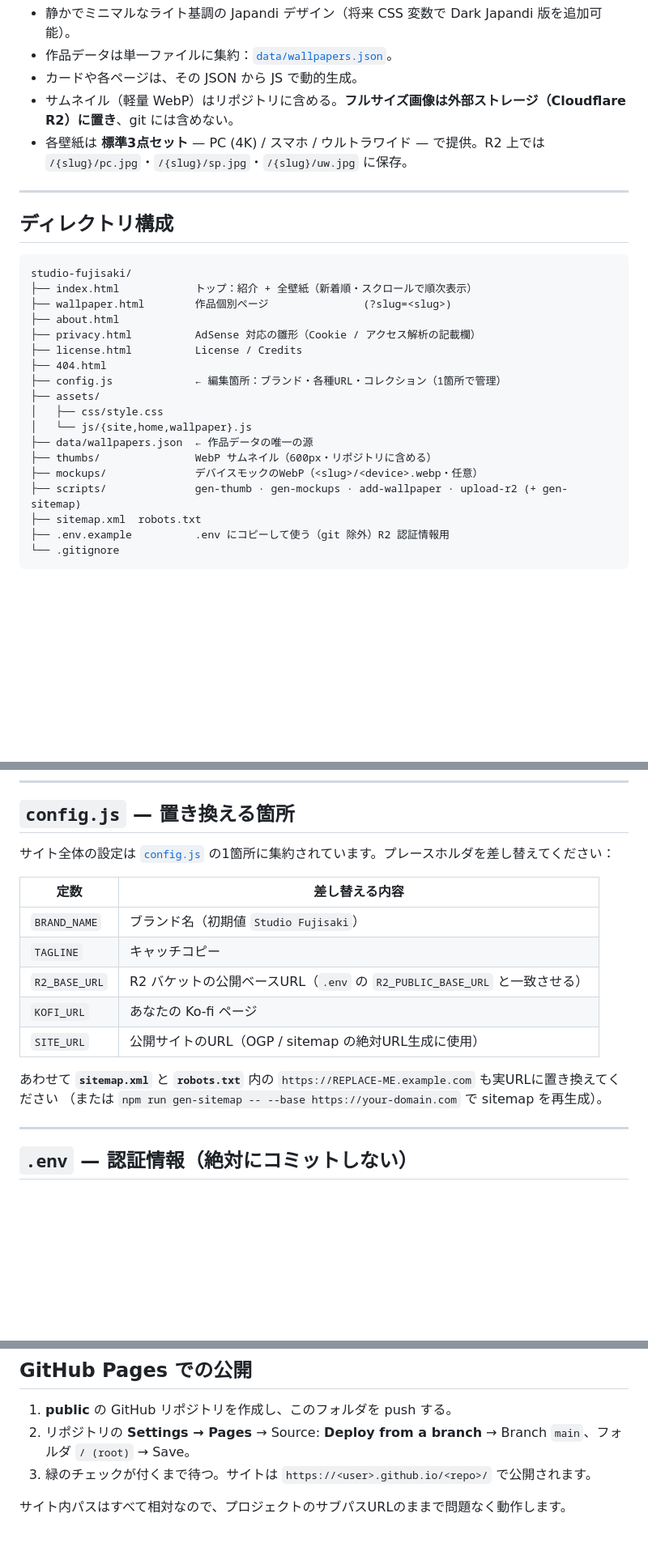
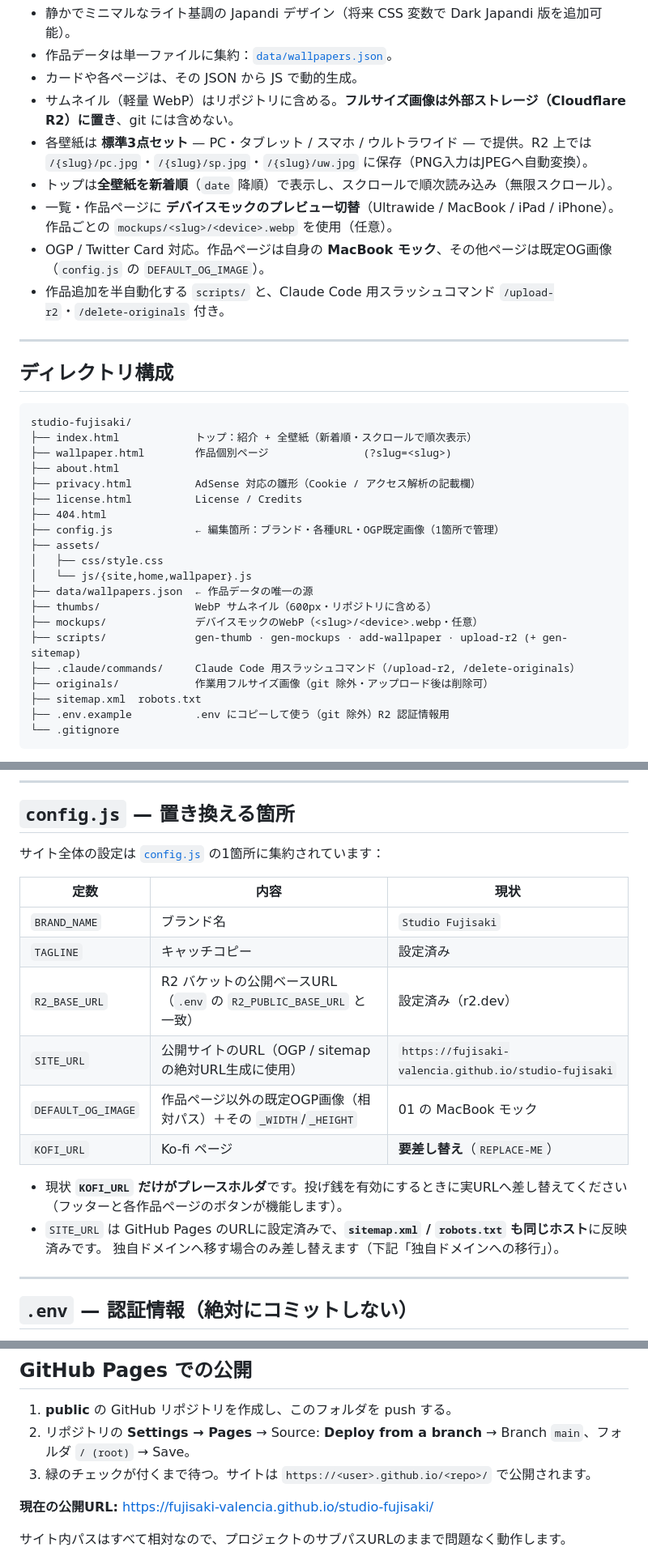
Before and after one commit to Fujisaki-Valencia/studio-fujisaki, a Markdown page: README.md, 3 parts joined by grey strips. Shown at 81% size. Drawn GitHub-style; blank space fills up the shorter version.

Commit message:
Update README to current state
Device-mockup preview, OG images (DEFAULT_OG_IMAGE), png->jpeg upload,
live GitHub Pages URL (SITE_URL/sitemap/robots set), slash commands
(/upload-r2, /delete-originals), and slug-naming notes.

Co-Authored-By: Claude Opus 4.8 <noreply@anthropic.com>

```diff
--- a/README.md
+++ b/README.md
@@ -7,7 +7,11 @@
 - 作品データは単一ファイルに集約：[`data/wallpapers.json`](data/wallpapers.json)。
 - カードや各ページは、その JSON から JS で動的生成。
 - サムネイル（軽量 WebP）はリポジトリに含める。**フルサイズ画像は外部ストレージ（Cloudflare R2）に置き**、git には含めない。
-- 各壁紙は **標準3点セット** — PC (4K) / スマホ / ウルトラワイド — で提供。R2 上では `/{slug}/pc.jpg`・`/{slug}/sp.jpg`・`/{slug}/uw.jpg` に保存。
+- 各壁紙は **標準3点セット** — PC・タブレット / スマホ / ウルトラワイド — で提供。R2 上では `/{slug}/pc.jpg`・`/{slug}/sp.jpg`・`/{slug}/uw.jpg` に保存（PNG入力はJPEGへ自動変換）。
+- トップは**全壁紙を新着順**（`date` 降順）で表示し、スクロールで順次読み込み（無限スクロール）。
+- 一覧・作品ページに **デバイスモックのプレビュー切替**（Ultrawide / MacBook / iPad / iPhone）。作品ごとの `mockups/<slug>/<device>.webp` を使用（任意）。
+- OGP / Twitter Card 対応。作品ページは自身の **MacBook モック**、その他ページは既定OG画像（`config.js` の `DEFAULT_OG_IMAGE`）。
+- 作品追加を半自動化する `scripts/` と、Claude Code 用スラッシュコマンド `/upload-r2`・`/delete-originals` 付き。
 
 ---
 
@@ -21,7 +25,7 @@ studio-fujisaki/
 ├── privacy.html          AdSense 対応の雛形（Cookie / アクセス解析の記載欄）
 ├── license.html          License / Credits
 ├── 404.html
-├── config.js             ← 編集箇所：ブランド・各種URL・コレクション（1箇所で管理）
+├── config.js             ← 編集箇所：ブランド・各種URL・OGP既定画像（1箇所で管理）
 ├── assets/
 │   ├── css/style.css
 │   └── js/{site,home,wallpaper}.js
@@ -29,6 +33,8 @@ studio-fujisaki/
 ├── thumbs/               WebP サムネイル（600px・リポジトリに含める）
 ├── mockups/              デバイスモックのWebP（<slug>/<device>.webp・任意）
 ├── scripts/              gen-thumb · gen-mockups · add-wallpaper · upload-r2 (+ gen-sitemap)
+├── .claude/commands/     Claude Code 用スラッシュコマンド（/upload-r2, /delete-originals）
+├── originals/            作業用フルサイズ画像（git 除外・アップロード後は削除可）
 ├── sitemap.xml  robots.txt
 ├── .env.example          .env にコピーして使う（git 除外）R2 認証情報用
 └── .gitignore
@@ -62,18 +68,21 @@ npm install
 
 ## `config.js` — 置き換える箇所
 
-サイト全体の設定は [`config.js`](config.js) の1箇所に集約されています。プレースホルダを差し替えてください：
+サイト全体の設定は [`config.js`](config.js) の1箇所に集約されています：
 
-| 定数            | 差し替える内容                                                       |
-|-----------------|---------------------------------------------------------------------|
-| `BRAND_NAME`    | ブランド名（初期値 `Studio Fujisaki`）                              |
-| `TAGLINE`       | キャッチコピー                                                     |
-| `R2_BASE_URL`   | R2 バケットの公開ベースURL（`.env` の `R2_PUBLIC_BASE_URL` と一致させる） |
-| `KOFI_URL`      | あなたの Ko-fi ページ                                              |
-| `SITE_URL`      | 公開サイトのURL（OGP / sitemap の絶対URL生成に使用）               |
+| 定数                    | 内容                                                                | 現状 |
+|-------------------------|---------------------------------------------------------------------|------|
+| `BRAND_NAME`            | ブランド名                                                          | `Studio Fujisaki` |
+| `TAGLINE`               | キャッチコピー                                                      | 設定済み |
+| `R2_BASE_URL`           | R2 バケットの公開ベースURL（`.env` の `R2_PUBLIC_BASE_URL` と一致） | 設定済み（r2.dev） |
+| `SITE_URL`              | 公開サイトのURL（OGP / sitemap の絶対URL生成に使用）                | `https://fujisaki-valencia.github.io/studio-fujisaki` |
+| `DEFAULT_OG_IMAGE`      | 作品ページ以外の既定OGP画像（相対パス）＋その `_WIDTH`/`_HEIGHT`    | 01 の MacBook モック |
+| `KOFI_URL`              | Ko-fi ページ                                                        | **要差し替え**（`REPLACE-ME`） |
 
-あわせて **`sitemap.xml`** と **`robots.txt`** 内の `https://REPLACE-ME.example.com` も実URLに置き換えてください
-（または `npm run gen-sitemap -- --base https://your-domain.com` で sitemap を再生成）。
+- 現状 **`KOFI_URL` だけがプレースホルダ**です。投げ銭を有効にするときに実URLへ差し替えてください
+  （フッターと各作品ページのボタンが機能します）。
+- `SITE_URL` は GitHub Pages のURLに設定済みで、**`sitemap.xml` / `robots.txt` も同じホスト**に反映済みです。
+  独自ドメインへ移す場合のみ差し替えます（下記「独自ドメインへの移行」）。
 
 ---
 
@@ -106,6 +115,8 @@ cp .env.example .env      # .env は git 除外済み。そのまま除外を維
 1. **public** の GitHub リポジトリを作成し、このフォルダを push する。
 2. リポジトリの **Settings → Pages** → Source: **Deploy from a branch** → Branch `main`、フォルダ `/ (root)` → Save。
 3. 緑のチェックが付くまで待つ。サイトは `https://<user>.github.io/<repo>/` で公開されます。
+
+**現在の公開URL:** https://fujisaki-valencia.github.io/studio-fujisaki/
 
 サイト内パスはすべて相対なので、プロジェクトのサブパスURLのままで問題なく動作します。
 
```
Also changed, not shown: other parts of README.md (+20 -3 lines).
